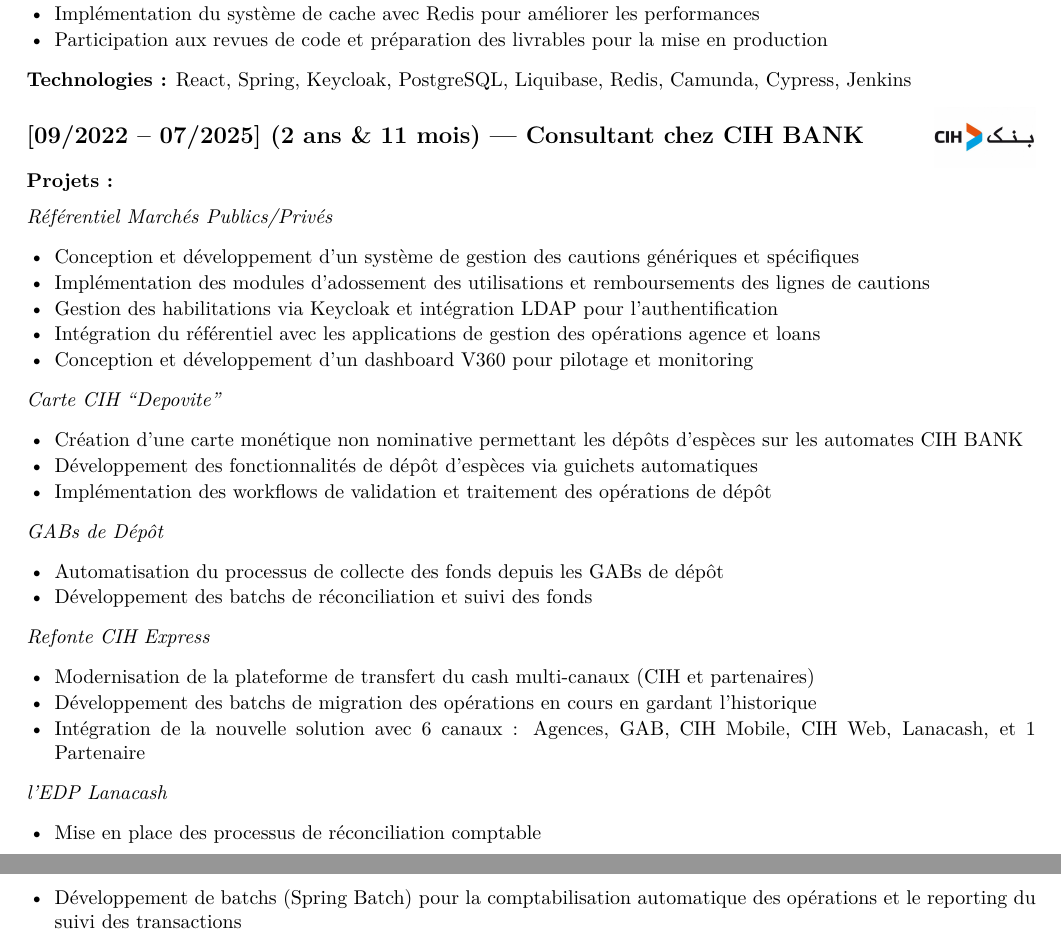
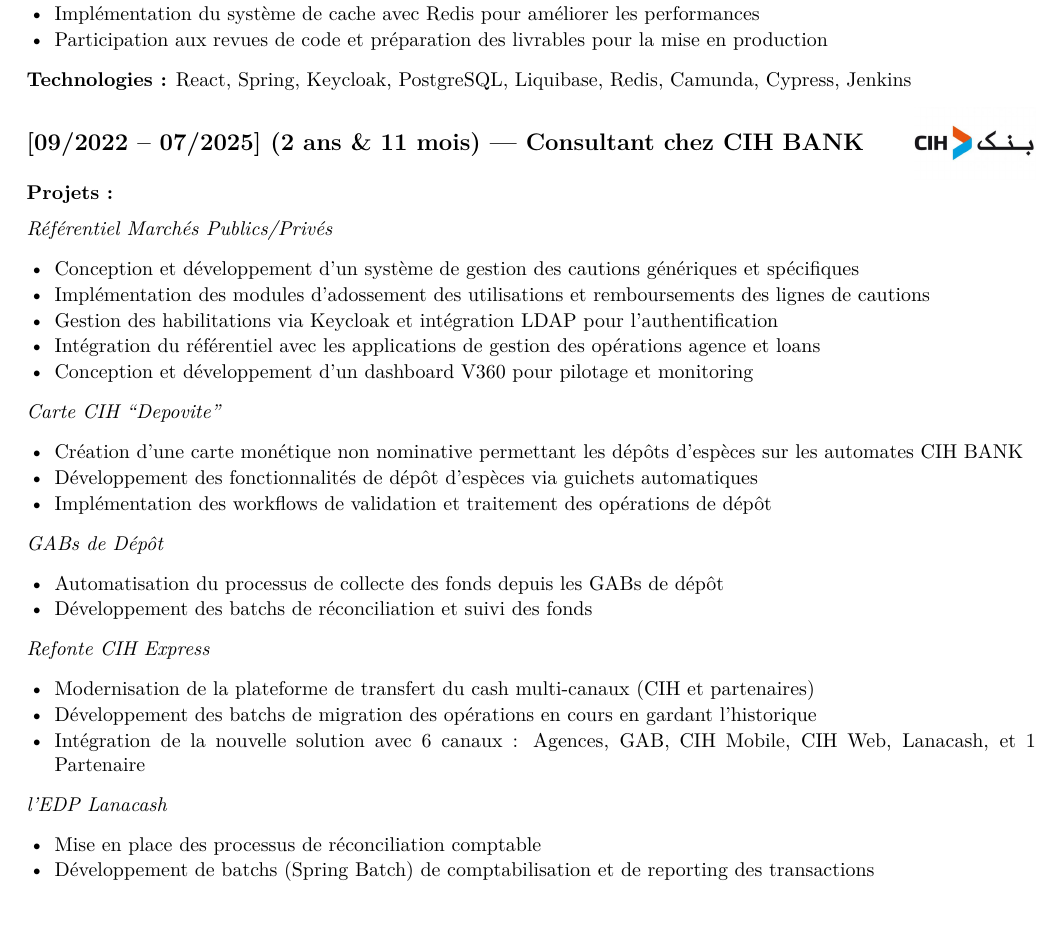
Before and after one commit to chaouielmehdi/cv-as-code, a LaTeX document (main.tex, which reads sections/experience.tex): two parts of pages 1 and 2 of 3 before the commit and part of page 1 of 3 after it, the two joined at a grey line, cut so that both start at the same text. Compiled offline with pdfLaTeX.

Commit message:
Shorten EDP Lanacash bullet to fit on one page, enlarge CIH logo (#13)
- Shortened the merged Spring Batch bullet so it fits on a single
  line and stays on the same page as the rest of l'EDP Lanacash,
  instead of wrapping to two lines and spilling onto the next page.
- CIH Bank logo: 30pt -> 36pt.

Co-authored-by: Claude <noreply@anthropic.com>

```diff
--- a/sections/experience.tex
+++ b/sections/experience.tex
@@ -21,7 +21,7 @@
 \textbf{Technologies~:} React, Spring, Keycloak, PostgreSQL, Liquibase, Redis, Camunda, Cypress, Jenkins
 
 % ------------------------------------------------------------
-\subsection*{[09/2022 -- 07/2025] (2 ans \& 11 mois) --- Consultant chez CIH BANK\cvlogo[30pt][-0.4]{assets/logos/cih-bank.png}}
+\subsection*{[09/2022 -- 07/2025] (2 ans \& 11 mois) --- Consultant chez CIH BANK\cvlogo[36pt][-0.4]{assets/logos/cih-bank.png}}
 \textbf{Projets~:}
 
 \cvproject{Référentiel Marchés Publics/Privés}
@@ -56,7 +56,7 @@
 \cvproject{l'EDP Lanacash}
 \begin{itemize}
     \item Mise en place des processus de réconciliation comptable
-    \item Développement de batchs (Spring Batch) pour la comptabilisation automatique des opérations et le reporting du suivi des transactions
+    \item Développement de batchs (Spring Batch) de comptabilisation et de reporting des transactions
 \end{itemize}
 
 \cvproject{Marocaine Du Monde -- Virements Internationaux}
```
